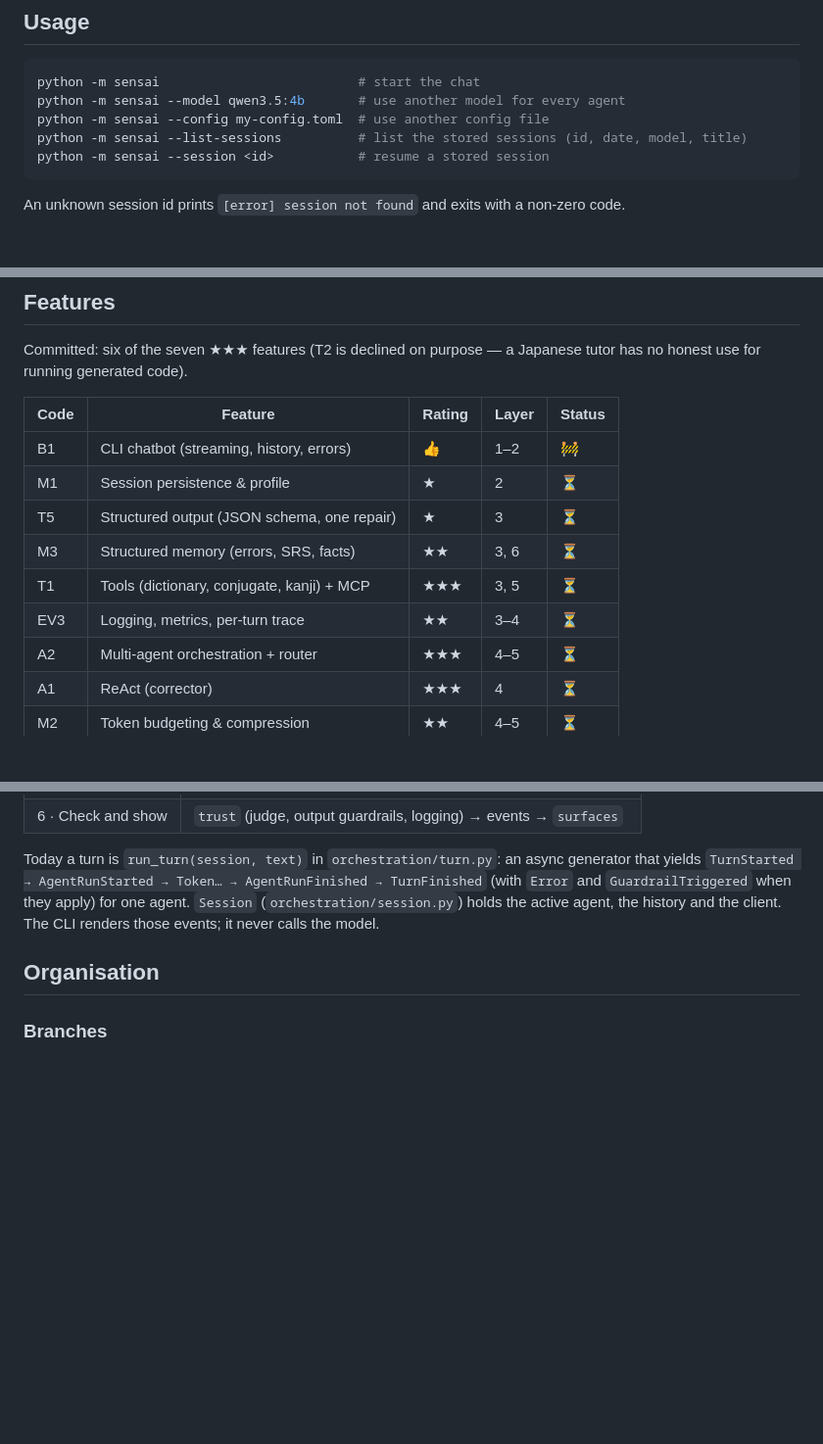
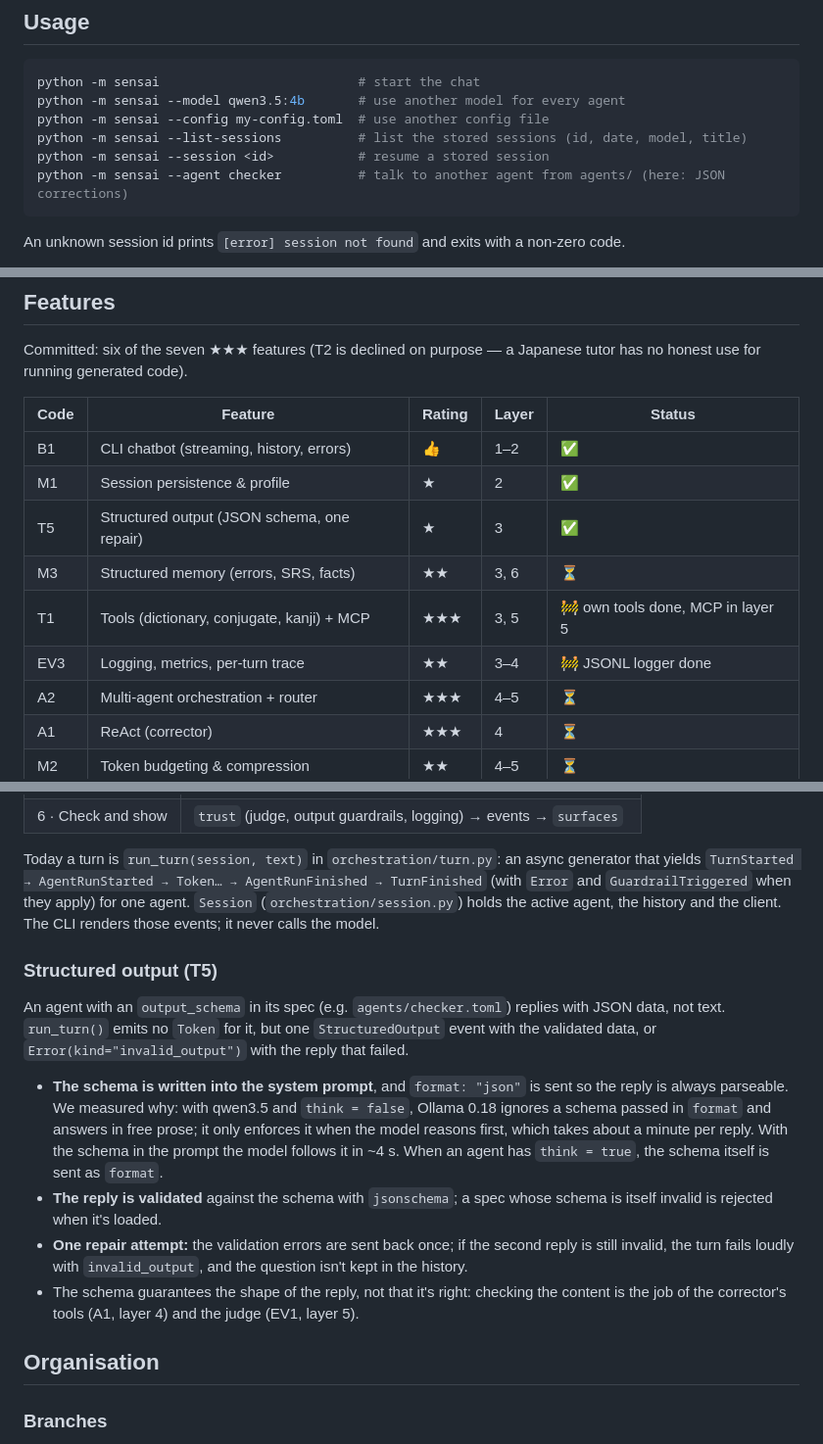
Before and after one commit to Eukyrios/SensAI, a Markdown page: README.md, 3 parts joined by grey strips. Shown at 98% size. Drawn GitHub-style; blank space fills up the shorter version.

Commit message:
docs: describe structured output and update feature status

````diff
--- a/README.md
+++ b/README.md
@@ -58,6 +58,7 @@ python -m sensai --model qwen3.5:4b       # use another model for every agent
 python -m sensai --config my-config.toml  # use another config file
 python -m sensai --list-sessions          # list the stored sessions (id, date, model, title)
 python -m sensai --session <id>           # resume a stored session
+python -m sensai --agent checker          # talk to another agent from agents/ (here: JSON corrections)
 ```
 
 An unknown session id prints `[error] session not found` and exits with a non-zero code.
@@ -199,12 +200,12 @@ Committed: six of the seven ★★★ features (T2 is declined on purpose — a
 
 | Code | Feature | Rating | Layer | Status |
 |------|---------|--------|-------|--------|
-| B1 | CLI chatbot (streaming, history, errors) | 👍 | 1–2 | 🚧 |
-| M1 | Session persistence & profile | ★ | 2 | ⏳ |
-| T5 | Structured output (JSON schema, one repair) | ★ | 3 | ⏳ |
+| B1 | CLI chatbot (streaming, history, errors) | 👍 | 1–2 | ✅ |
+| M1 | Session persistence & profile | ★ | 2 | ✅ |
+| T5 | Structured output (JSON schema, one repair) | ★ | 3 | ✅ |
 | M3 | Structured memory (errors, SRS, facts) | ★★ | 3, 6 | ⏳ |
-| T1 | Tools (dictionary, conjugate, kanji) + MCP | ★★★ | 3, 5 | ⏳ |
-| EV3 | Logging, metrics, per-turn trace | ★★ | 3–4 | ⏳ |
+| T1 | Tools (dictionary, conjugate, kanji) + MCP | ★★★ | 3, 5 | 🚧 own tools done, MCP in layer 5 |
+| EV3 | Logging, metrics, per-turn trace | ★★ | 3–4 | 🚧 JSONL logger done |
 | A2 | Multi-agent orchestration + router | ★★★ | 4–5 | ⏳ |
 | A1 | ReAct (corrector) | ★★★ | 4 | ⏳ |
 | M2 | Token budgeting & compression | ★★ | 4–5 | ⏳ |
@@ -292,6 +293,24 @@ Today a turn is `run_turn(session, text)` in `orchestration/turn.py`: an async g
 `GuardrailTriggered` when they apply) for one agent. `Session` (`orchestration/session.py`) holds the
 active agent, the history and the client. The CLI renders those events; it never calls the model.
 
+### Structured output (T5)
+
+An agent with an `output_schema` in its spec (e.g. `agents/checker.toml`) replies with JSON data,
+not text. `run_turn()` emits no `Token` for it, but one `StructuredOutput` event with the validated
+data, or `Error(kind="invalid_output")` with the reply that failed.
+
+- **The schema is written into the system prompt**, and `format: "json"` is sent so the reply is
+  always parseable. We measured why: with qwen3.5 and `think = false`, Ollama 0.18 ignores a schema
+  passed in `format` and answers in free prose; it only enforces it when the model reasons first,
+  which takes about a minute per reply. With the schema in the prompt the model follows it in ~4 s.
+  When an agent has `think = true`, the schema itself is sent as `format`.
+- **The reply is validated** against the schema with `jsonschema`; a spec whose schema is itself
+  invalid is rejected when it's loaded.
+- **One repair attempt:** the validation errors are sent back once; if the second reply is still
+  invalid, the turn fails loudly with `invalid_output`, and the question isn't kept in the history.
+- The schema guarantees the shape of the reply, not that it's right: checking the content is the
+  job of the corrector's tools (A1, layer 4) and the judge (EV1, layer 5).
+
 ## Organisation
 
 ### Branches
````
Also changed, not shown: doc/user_stories.md (+9 -8 lines).
